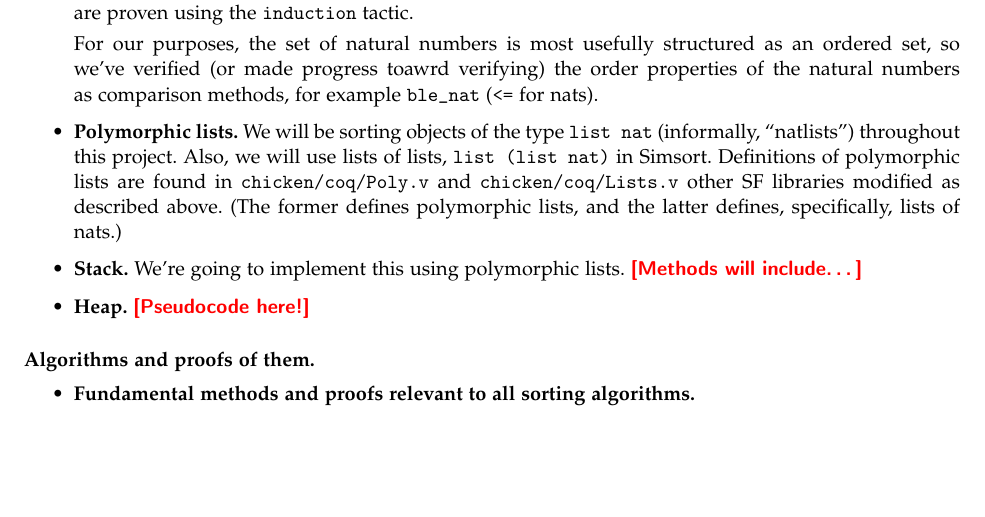
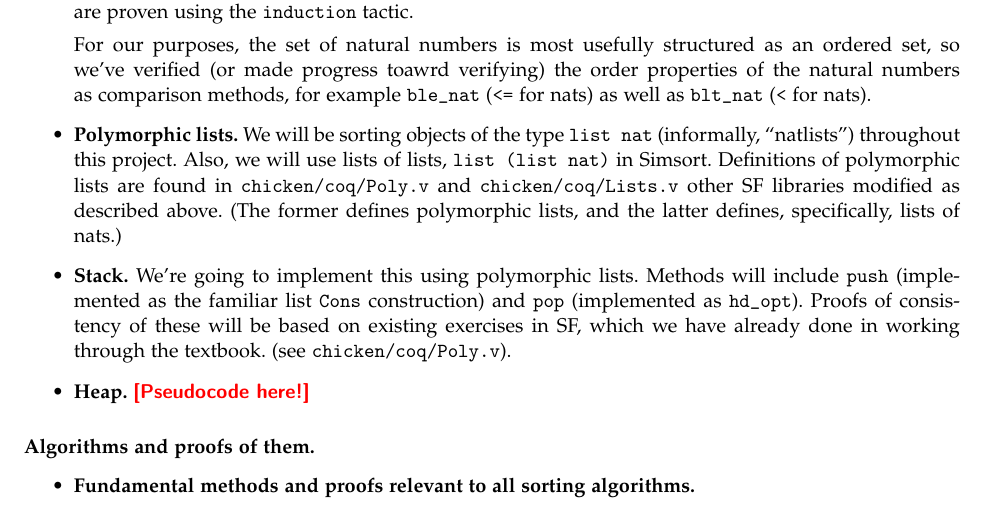
Before and after one commit to mfount/chicken, a LaTeX document (specs/final/finalspec.tex): part of page 2 of 3, cut so that both start at the same text, the shorter picture padded with empty space. Compiled offline with pdfLaTeX.

Commit message:
final spec Data Structures edits

```diff
--- a/specs/final/finalspec.tex
+++ b/specs/final/finalspec.tex
@@ -148,7 +148,7 @@ familiar binary operations, and proofs of them.
     structured as an ordered set, so we've verified (or made progress
     toawrd verifying) the order properties of the natural numbers
     as comparison methods, for example
-    \verb`ble_nat` (\verb`<=` for nats).
+    \verb`ble_nat` (\verb`<=` for nats) as well as \verb`blt_nat` (\verb`<` for nats).
 
   \item \textbf{Polymorphic lists.}
 We will be sorting objects of the type \verb`list nat` (informally,
@@ -162,7 +162,7 @@ and the latter defines, specifically, lists of nats.)
 
   \item \textbf{Stack.}
     We're going to implement this using polymorphic lists.
-    \todo{Methods will include\dots}
+    Methods will include \verb`push` (implemented as the familiar list \verb`Cons` construction) and \verb`pop` (implemented as \verb`hd_opt`). Proofs of consistency of these will be based on existing exercises in SF, which we have already done in working through the textbook. (see \verb`chicken/coq/Poly.v`).
 
   \item \textbf{Heap.}
     \todo{Pseudocode here!}
```
